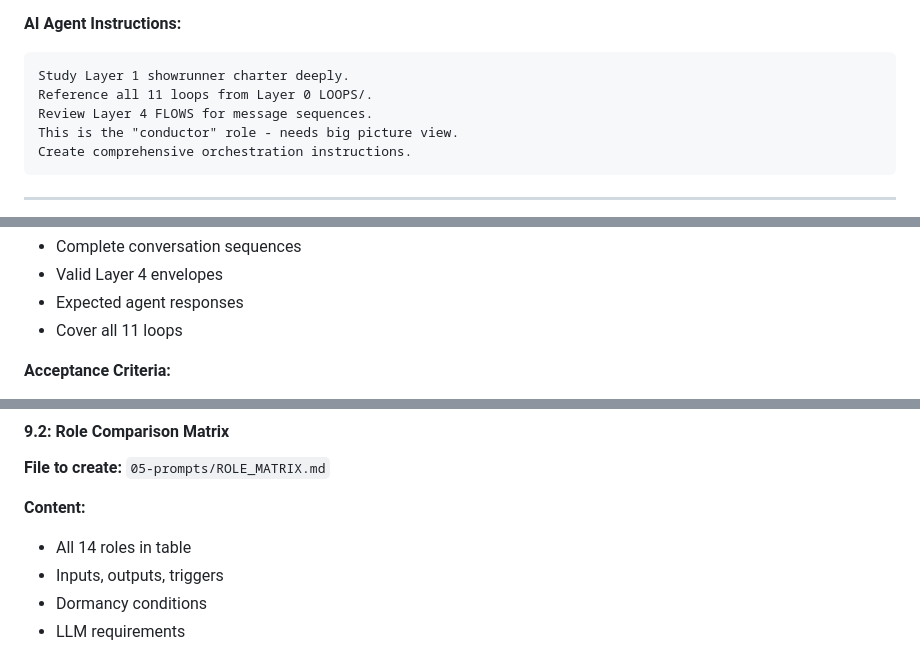
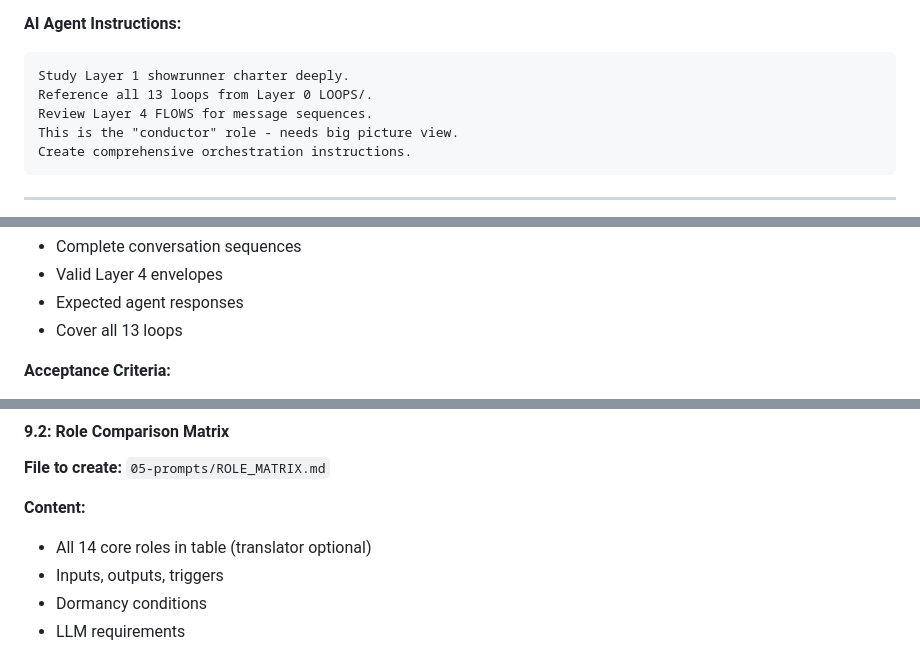
Before and after one commit to pvliesdonk/questfoundry-spec, a Markdown page: 05-prompts/IMPLEMENTATION_PLAN.md, 3 parts joined by grey strips. GitHub-like rendering.

Commit message:
fix(layer5-plan): align loop count (13) and clarify role count (14 core, translator optional)

````diff
--- a/05-prompts/IMPLEMENTATION_PLAN.md
+++ b/05-prompts/IMPLEMENTATION_PLAN.md
@@ -158,7 +158,7 @@ Examples of good question framing.
 **AI Agent Instructions:**
 ```
 Study Layer 1 showrunner charter deeply.
-Reference all 11 loops from Layer 0 LOOPS/.
+Reference all 13 loops from Layer 0 LOOPS/.
 Review Layer 4 FLOWS for message sequences.
 This is the "conductor" role - needs big picture view.
 Create comprehensive orchestration instructions.
@@ -880,7 +880,7 @@ Diegetic enforcement is key.
 - Complete conversation sequences
 - Valid Layer 4 envelopes
 - Expected agent responses
-- Cover all 11 loops
+- Cover all 13 loops
 
 **Acceptance Criteria:**
 - All loops have test fixtures
@@ -935,7 +935,7 @@ Diegetic enforcement is key.
 **File to create:** `05-prompts/ROLE_MATRIX.md`
 
 **Content:**
-- All 14 roles in table
+- All 14 core roles in table (translator optional)
 - Inputs, outputs, triggers
 - Dormancy conditions
 - LLM requirements
````
Also changed, not shown: other parts of 05-prompts/IMPLEMENTATION_PLAN.md (+1 -1 lines).
